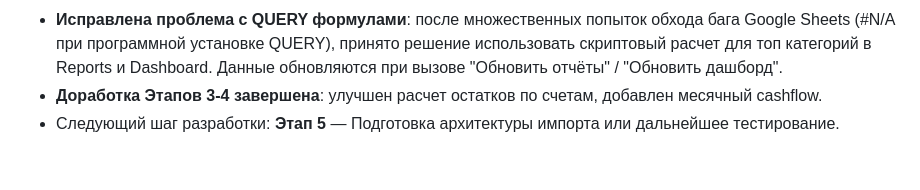
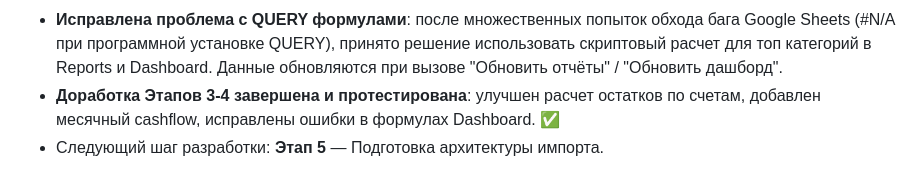
Before and after one commit to DmitryChernous/Personal_finances, a Markdown page: PROJECT_STATE.md, the part around the change. GitHub-like rendering.

Commit message:
docs: mark Stages 3-4 testing as completed

```diff
--- a/PROJECT_STATE.md
+++ b/PROJECT_STATE.md
@@ -86,5 +86,5 @@
 - **Этап 4 (Dashboard) завершён**: лист Dashboard с KPI (доход/расход/баланс, средний расход) и графиком расходов по категориям (pie chart). ✅
   - **Важно**: Данные для графика категорий также генерируются скриптом (не QUERY) для избежания проблем с #N/A.
 - **Исправлена проблема с QUERY формулами**: после множественных попыток обхода бага Google Sheets (#N/A при программной установке QUERY), принято решение использовать скриптовый расчет для топ категорий в Reports и Dashboard. Данные обновляются при вызове "Обновить отчёты" / "Обновить дашборд".
-- **Доработка Этапов 3-4 завершена**: улучшен расчет остатков по счетам, добавлен месячный cashflow.
-- Следующий шаг разработки: **Этап 5** — Подготовка архитектуры импорта или дальнейшее тестирование.
+- **Доработка Этапов 3-4 завершена и протестирована**: улучшен расчет остатков по счетам, добавлен месячный cashflow, исправлены ошибки в формулах Dashboard. ✅
+- Следующий шаг разработки: **Этап 5** — Подготовка архитектуры импорта.
```
